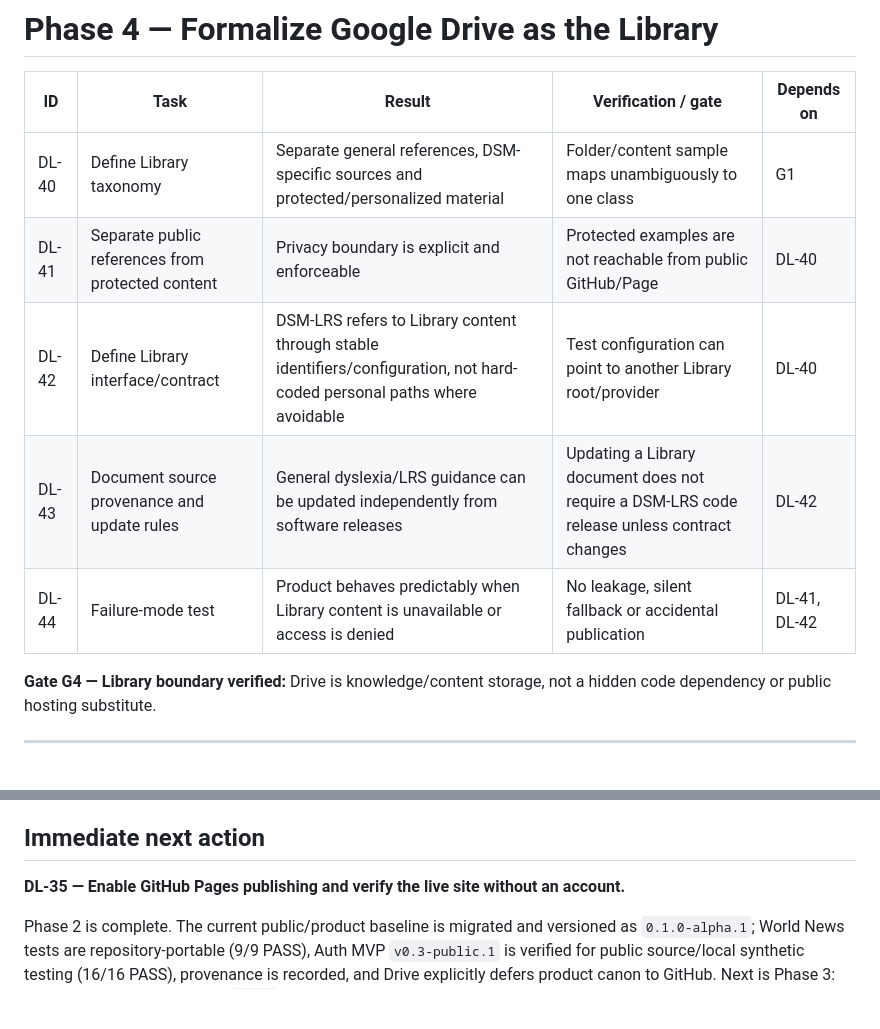
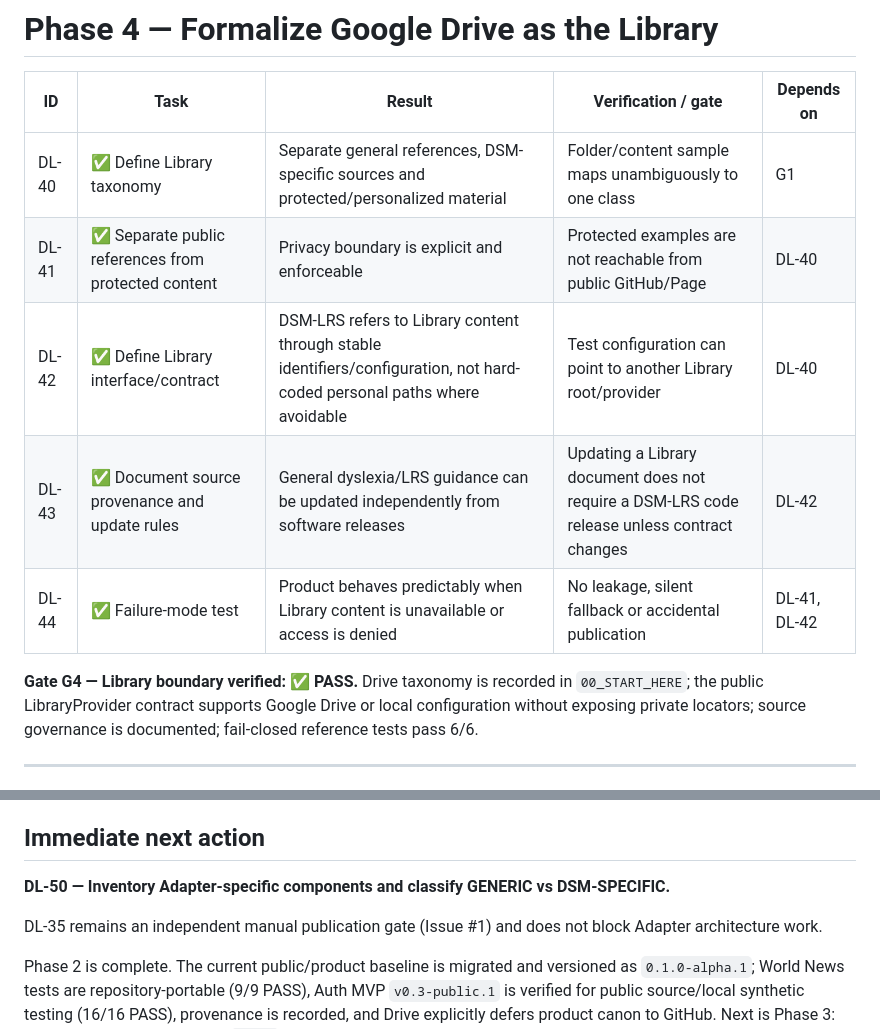
Before and after one commit to ftreppo/DSM-LRS, a Markdown page: docs/roadmap.md, 2 parts joined by grey strips. Drawn GitHub-style; blank space fills up the shorter version.

Commit message:
Pass G4 Library boundary and start Adapter separation

```diff
--- a/docs/roadmap.md
+++ b/docs/roadmap.md
@@ -102,13 +102,13 @@ No file should have two competing canonical homes.
 
 | ID | Task | Result | Verification / gate | Depends on |
 |---|---|---|---|---|
-| DL-40 | Define Library taxonomy | Separate general references, DSM-specific sources and protected/personalized material | Folder/content sample maps unambiguously to one class | G1 |
-| DL-41 | Separate public references from protected content | Privacy boundary is explicit and enforceable | Protected examples are not reachable from public GitHub/Page | DL-40 |
-| DL-42 | Define Library interface/contract | DSM-LRS refers to Library content through stable identifiers/configuration, not hard-coded personal paths where avoidable | Test configuration can point to another Library root/provider | DL-40 |
-| DL-43 | Document source provenance and update rules | General dyslexia/LRS guidance can be updated independently from software releases | Updating a Library document does not require a DSM-LRS code release unless contract changes | DL-42 |
-| DL-44 | Failure-mode test | Product behaves predictably when Library content is unavailable or access is denied | No leakage, silent fallback or accidental publication | DL-41, DL-42 |
+| DL-40 | ✅ Define Library taxonomy | Separate general references, DSM-specific sources and protected/personalized material | Folder/content sample maps unambiguously to one class | G1 |
+| DL-41 | ✅ Separate public references from protected content | Privacy boundary is explicit and enforceable | Protected examples are not reachable from public GitHub/Page | DL-40 |
+| DL-42 | ✅ Define Library interface/contract | DSM-LRS refers to Library content through stable identifiers/configuration, not hard-coded personal paths where avoidable | Test configuration can point to another Library root/provider | DL-40 |
+| DL-43 | ✅ Document source provenance and update rules | General dyslexia/LRS guidance can be updated independently from software releases | Updating a Library document does not require a DSM-LRS code release unless contract changes | DL-42 |
+| DL-44 | ✅ Failure-mode test | Product behaves predictably when Library content is unavailable or access is denied | No leakage, silent fallback or accidental publication | DL-41, DL-42 |
 
-**Gate G4 — Library boundary verified:** Drive is knowledge/content storage, not a hidden code dependency or public hosting substitute.
+**Gate G4 — Library boundary verified: ✅ PASS.** Drive taxonomy is recorded in `00_START_HERE`; the public LibraryProvider contract supports Google Drive or local configuration without exposing private locators; source governance is documented; fail-closed reference tests pass 6/6.
 
 ---
 
@@ -153,7 +153,9 @@ No file should have two competing canonical homes.
 
 ## Immediate next action
 
-**DL-35 — Enable GitHub Pages publishing and verify the live site without an account.**
+**DL-50 — Inventory Adapter-specific components and classify GENERIC vs DSM-SPECIFIC.**
+
+DL-35 remains an independent manual publication gate (Issue #1) and does not block Adapter architecture work.
 
 Phase 2 is complete. The current public/product baseline is migrated and versioned as `0.1.0-alpha.1`; World News tests are repository-portable (9/9 PASS), Auth MVP `v0.3-public.1` is verified for public source/local synthetic testing (16/16 PASS), provenance is recorded, and Drive explicitly defers product canon to GitHub. Next is Phase 3: convert the already migrated `site/` pilot source into the official GitHub Pages entry point.
 
```
